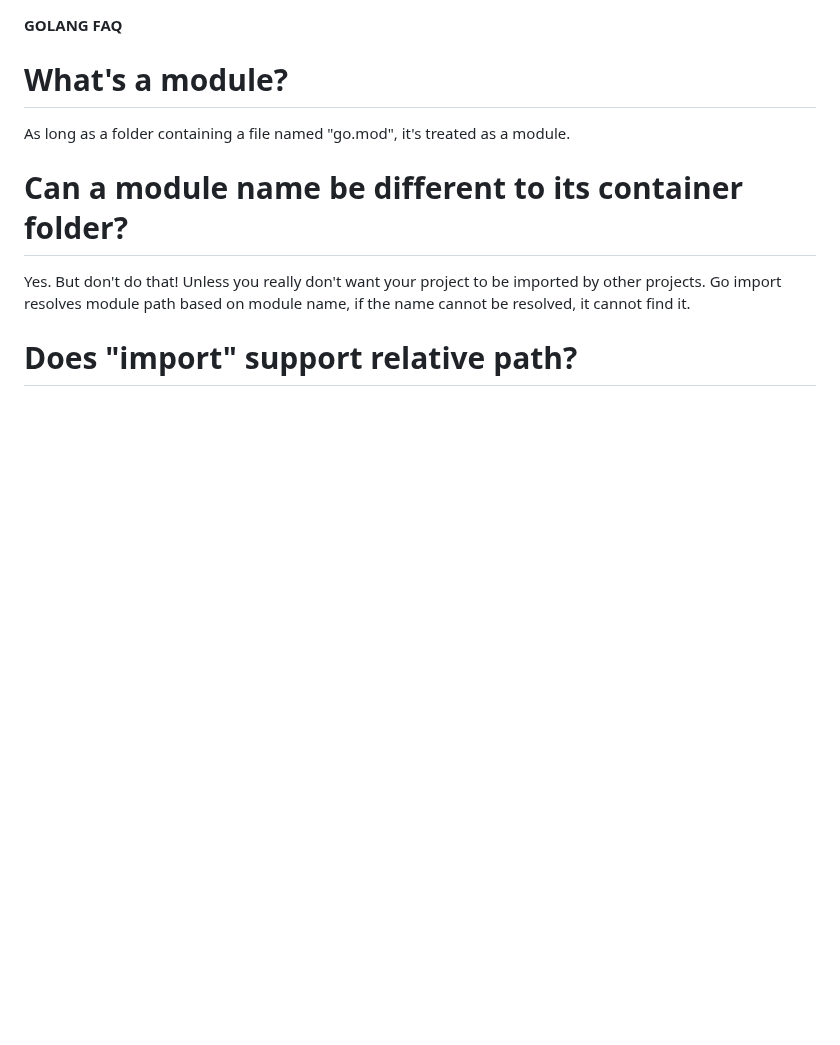
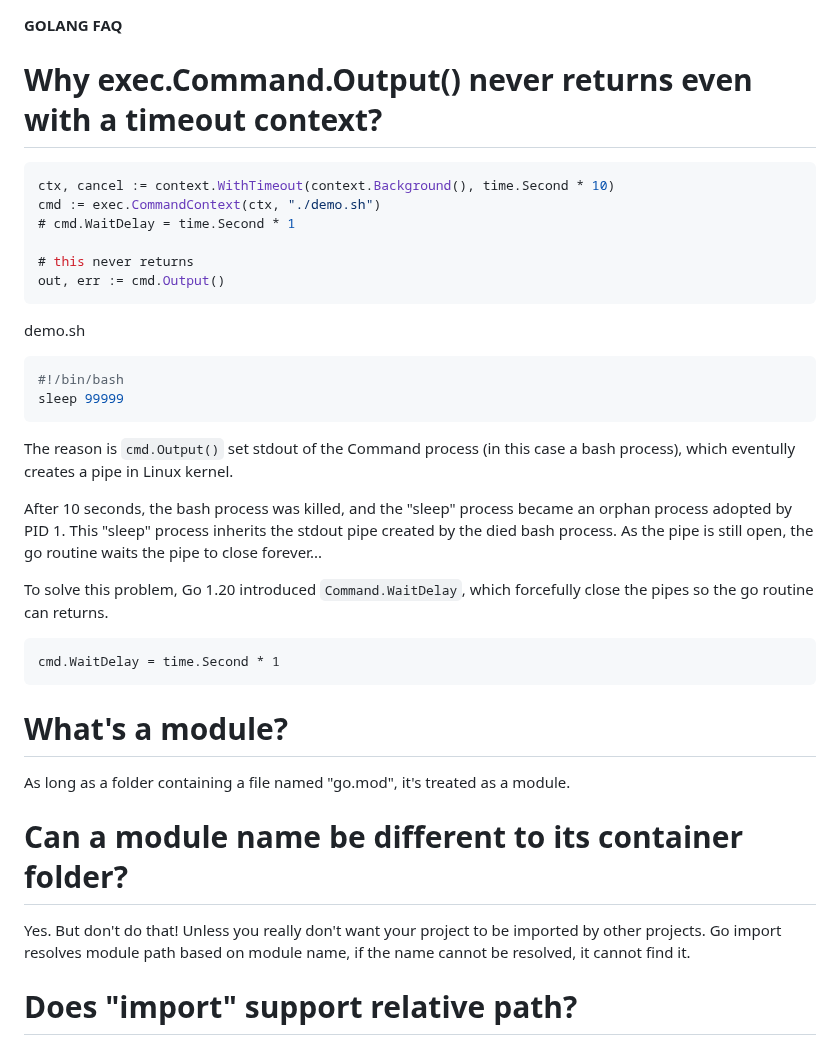
Before and after one commit to smstong/smstong.github.io, a Markdown page: md/golang-faq.md, the part around the change. Drawn GitHub-style; blank space fills up the shorter version.

Commit message:
explain os.exec.Command.WaitDelay

````diff
--- a/md/golang-faq.md
+++ b/md/golang-faq.md
@@ -1,4 +1,29 @@
 **GOLANG FAQ**
+# Why exec.Command.Output() never returns even with a timeout context?
+
+```go
+ctx, cancel := context.WithTimeout(context.Background(), time.Second * 10)
+cmd := exec.CommandContext(ctx, "./demo.sh")
+# cmd.WaitDelay = time.Second * 1
+
+# this never returns
+out, err := cmd.Output()
+```
+demo.sh
+```sh
+#!/bin/bash
+sleep 99999
+```
+
+The reason is ```cmd.Output()``` set stdout of the Command process (in this case a bash process), which eventully creates a pipe in Linux kernel.
+
+After 10 seconds, the bash process was killed, and the "sleep" process became an orphan process adopted by PID 1. This "sleep" process inherits the stdout pipe created by the died bash process. As the pipe is still open, the go routine waits the pipe to close forever...
+
+To solve this problem, Go 1.20 introduced ```Command.WaitDelay```, which forcefully close the pipes so the go routine can returns.
+
+```
+cmd.WaitDelay = time.Second * 1
+```
 
 # What's a module?
 As long as a folder containing a file named "go.mod", it's treated as a module.
````
